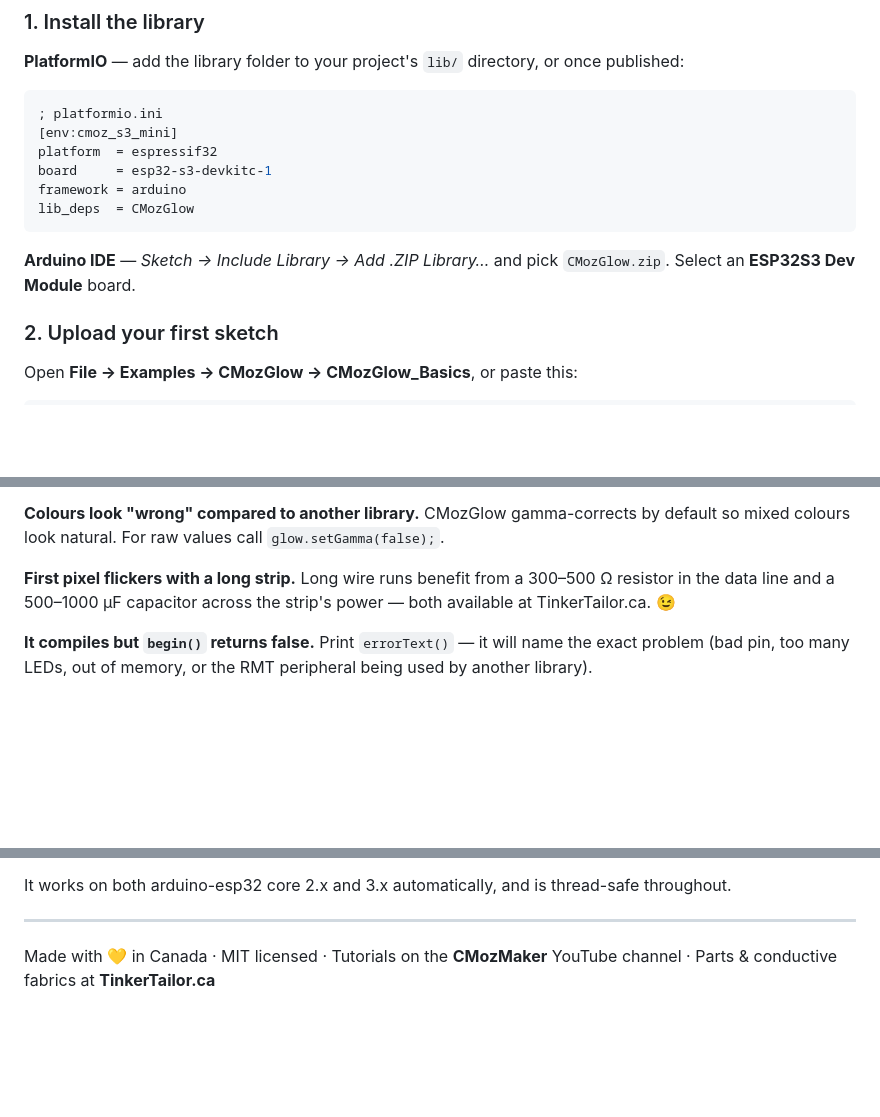
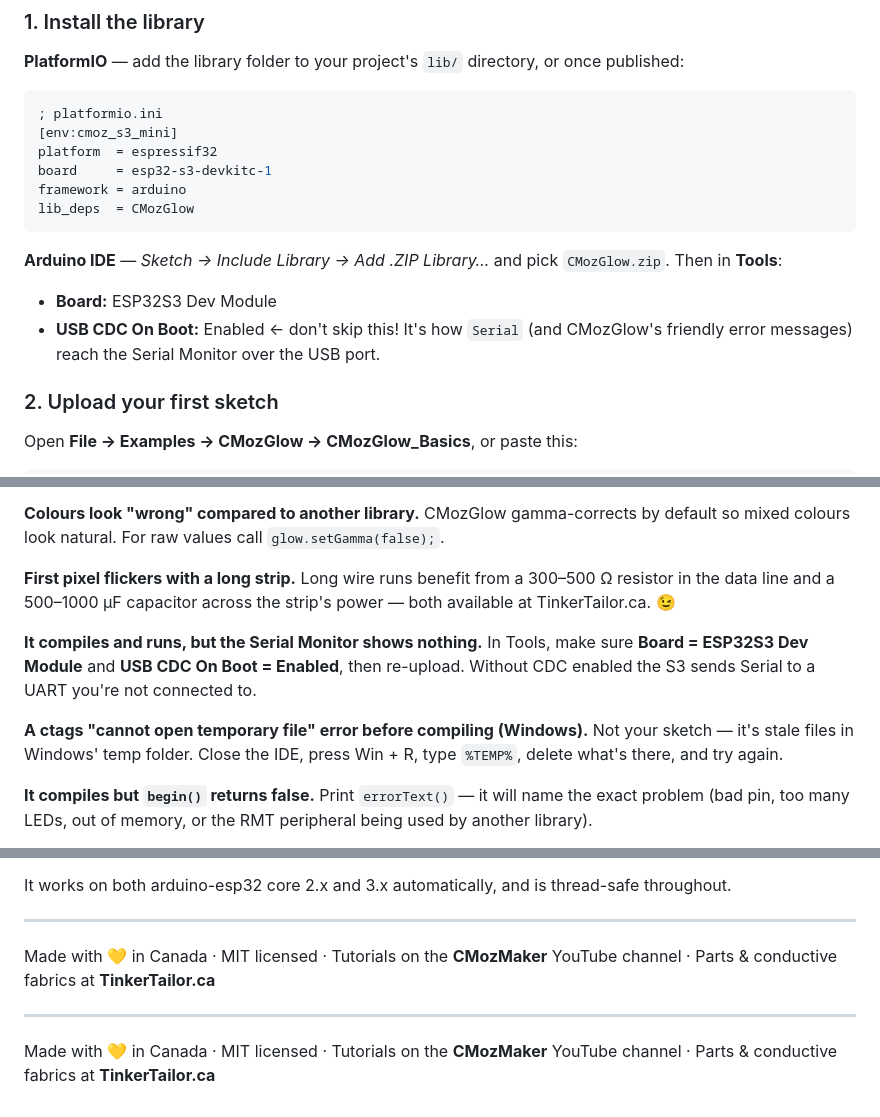
Before and after one commit to cmoz/CMozESP32Board, a Markdown page: README.md, 3 parts joined by grey strips. GitHub-like rendering; blank space fills up the shorter version.

````diff
--- a/README.md
+++ b/README.md
@@ -43,7 +43,10 @@ framework = arduino
 lib_deps  = CMozGlow
 ```
 
-**Arduino IDE** — *Sketch → Include Library → Add .ZIP Library…* and pick `CMozGlow.zip`. Select an **ESP32S3 Dev Module** board.
+**Arduino IDE** — *Sketch → Include Library → Add .ZIP Library…* and pick `CMozGlow.zip`. Then in **Tools**:
+
+* **Board:** ESP32S3 Dev Module
+* **USB CDC On Boot:** Enabled ← don't skip this! It's how `Serial` (and CMozGlow's friendly error messages) reach the Serial Monitor over the USB port.
 
 ### 2. Upload your first sketch
 
@@ -255,6 +258,12 @@ CMozGlow gamma-corrects by default so mixed colours look natural. For raw values
 **First pixel flickers with a long strip.**
 Long wire runs benefit from a 300–500 Ω resistor in the data line and a 500–1000 µF capacitor across the strip's power — both available at TinkerTailor.ca. 😉
 
+**It compiles and runs, but the Serial Monitor shows nothing.**
+In Tools, make sure **Board = ESP32S3 Dev Module** and **USB CDC On Boot = Enabled**, then re-upload. Without CDC enabled the S3 sends Serial to a UART you're not connected to.
+
+**A ctags "cannot open temporary file" error before compiling (Windows).**
+Not your sketch — it's stale files in Windows' temp folder. Close the IDE, press Win + R, type `%TEMP%`, delete what's there, and try again.
+
 **It compiles but `begin()` returns false.**
 Print `errorText()` — it will name the exact problem (bad pin, too many LEDs, out of memory, or the RMT peripheral being used by another library).
 
@@ -274,3 +283,7 @@ It works on both arduino-esp32 core 2.x and 3.x automatically, and is thread-saf
 ---
 
 Made with 💛 in Canada · MIT licensed · Tutorials on the **CMozMaker** YouTube channel · Parts & conductive fabrics at **TinkerTailor.ca**
+
+---
+
+Made with 💛 in Canada · MIT licensed · Tutorials on the **CMozMaker** YouTube channel · Parts & conductive fabrics at **TinkerTailor.ca**
````
